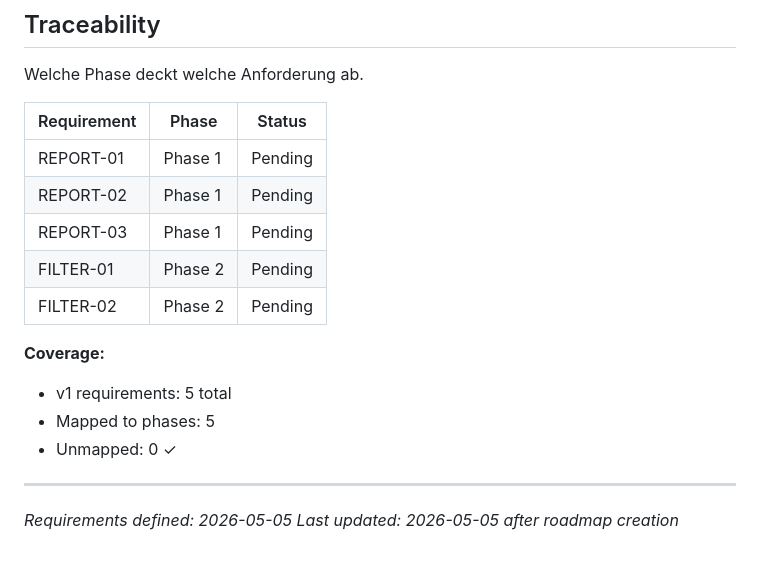
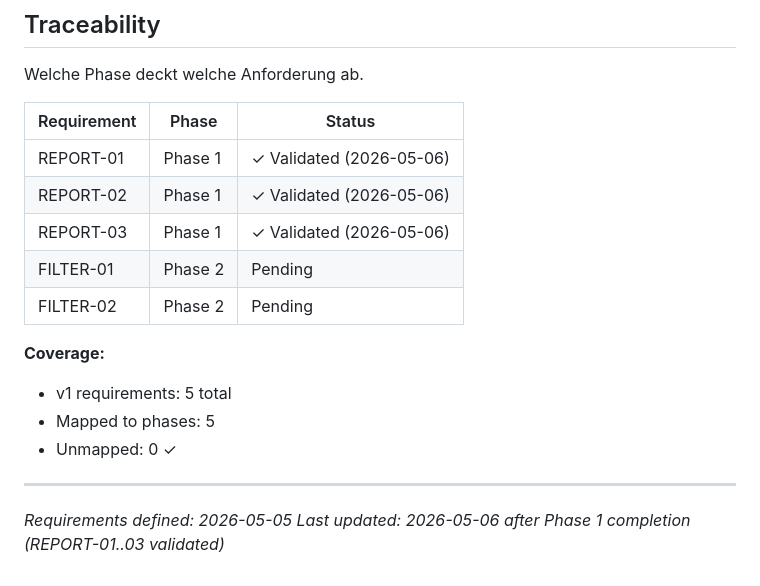
Before and after one commit to aleks-muc/catfinder, a Markdown page: .planning/REQUIREMENTS.md, the part around one of its changes. Rendered like a GitHub page.

Commit message:
docs(phase-01): mark REPORT-01..03 as validated in REQUIREMENTS.md

```diff
--- a/.planning/REQUIREMENTS.md
+++ b/.planning/REQUIREMENTS.md
@@ -43,9 +43,9 @@ Welche Phase deckt welche Anforderung ab.
 
 | Requirement | Phase | Status |
 |-------------|-------|--------|
-| REPORT-01 | Phase 1 | Pending |
-| REPORT-02 | Phase 1 | Pending |
-| REPORT-03 | Phase 1 | Pending |
+| REPORT-01 | Phase 1 | ✓ Validated (2026-05-06) |
+| REPORT-02 | Phase 1 | ✓ Validated (2026-05-06) |
+| REPORT-03 | Phase 1 | ✓ Validated (2026-05-06) |
 | FILTER-01 | Phase 2 | Pending |
 | FILTER-02 | Phase 2 | Pending |
 
@@ -56,4 +56,4 @@ Welche Phase deckt welche Anforderung ab.
 
 ---
 *Requirements defined: 2026-05-05*
-*Last updated: 2026-05-05 after roadmap creation*
+*Last updated: 2026-05-06 after Phase 1 completion (REPORT-01..03 validated)*
```
Also changed, not shown: other parts of .planning/REQUIREMENTS.md (+3 -3 lines).
